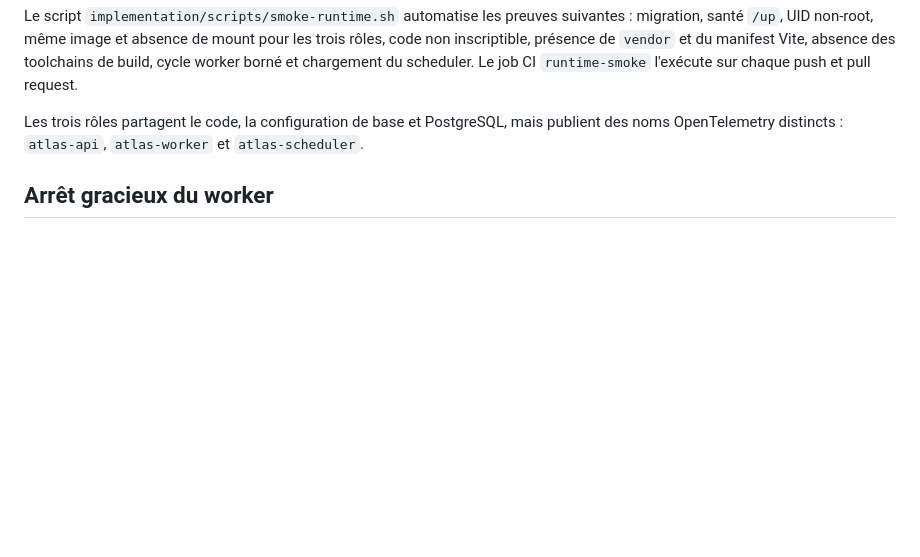
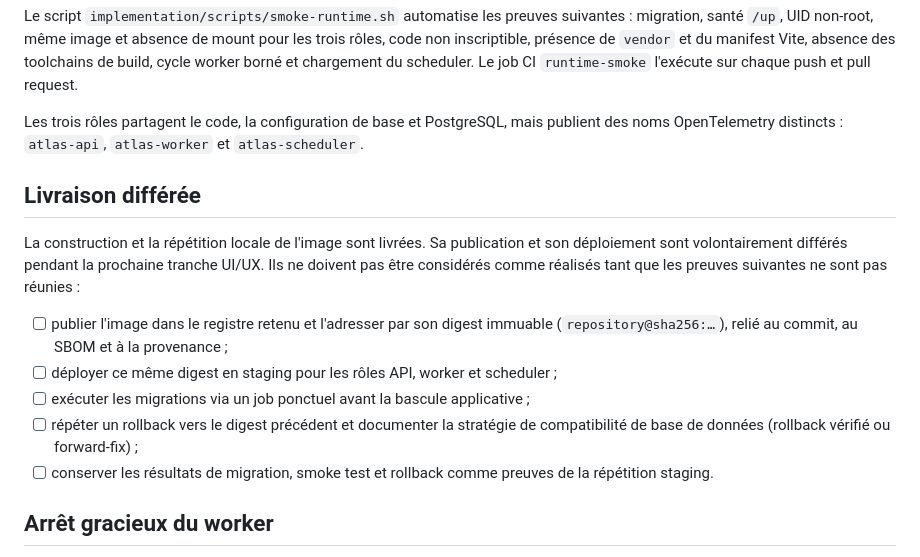
Before and after one commit to DanyDev56/atlas-design, a Markdown page: implementation/runbooks/runtime-roles.md, the part around the change. GitHub-like rendering; blank space fills up the shorter version.

Commit message:
feat(docs): update UI/UX implementation priorities and defer OCI image deployment

```diff
--- a/implementation/runbooks/runtime-roles.md
+++ b/implementation/runbooks/runtime-roles.md
@@ -89,6 +89,22 @@ Les trois rôles partagent le code, la configuration de base et PostgreSQL,
 mais publient des noms OpenTelemetry distincts : `atlas-api`, `atlas-worker`
 et `atlas-scheduler`.
 
+## Livraison différée
+
+La construction et la répétition locale de l'image sont livrées. Sa publication
+et son déploiement sont volontairement différés pendant la prochaine tranche
+UI/UX. Ils ne doivent pas être considérés comme réalisés tant que les preuves
+suivantes ne sont pas réunies :
+
+- [ ] publier l'image dans le registre retenu et l'adresser par son digest
+  immuable (`repository@sha256:…`), relié au commit, au SBOM et à la provenance ;
+- [ ] déployer ce même digest en staging pour les rôles API, worker et scheduler ;
+- [ ] exécuter les migrations via un job ponctuel avant la bascule applicative ;
+- [ ] répéter un rollback vers le digest précédent et documenter la stratégie de
+  compatibilité de base de données (rollback vérifié ou forward-fix) ;
+- [ ] conserver les résultats de migration, smoke test et rollback comme preuves
+  de la répétition staging.
+
 ## Arrêt gracieux du worker
 
 Le worker termine son lot courant lorsqu'il reçoit `SIGINT`, `SIGTERM` ou
```
Also changed, not shown: implementation/UI-DEMO-SCOPE.md (+18 -0 lines).
